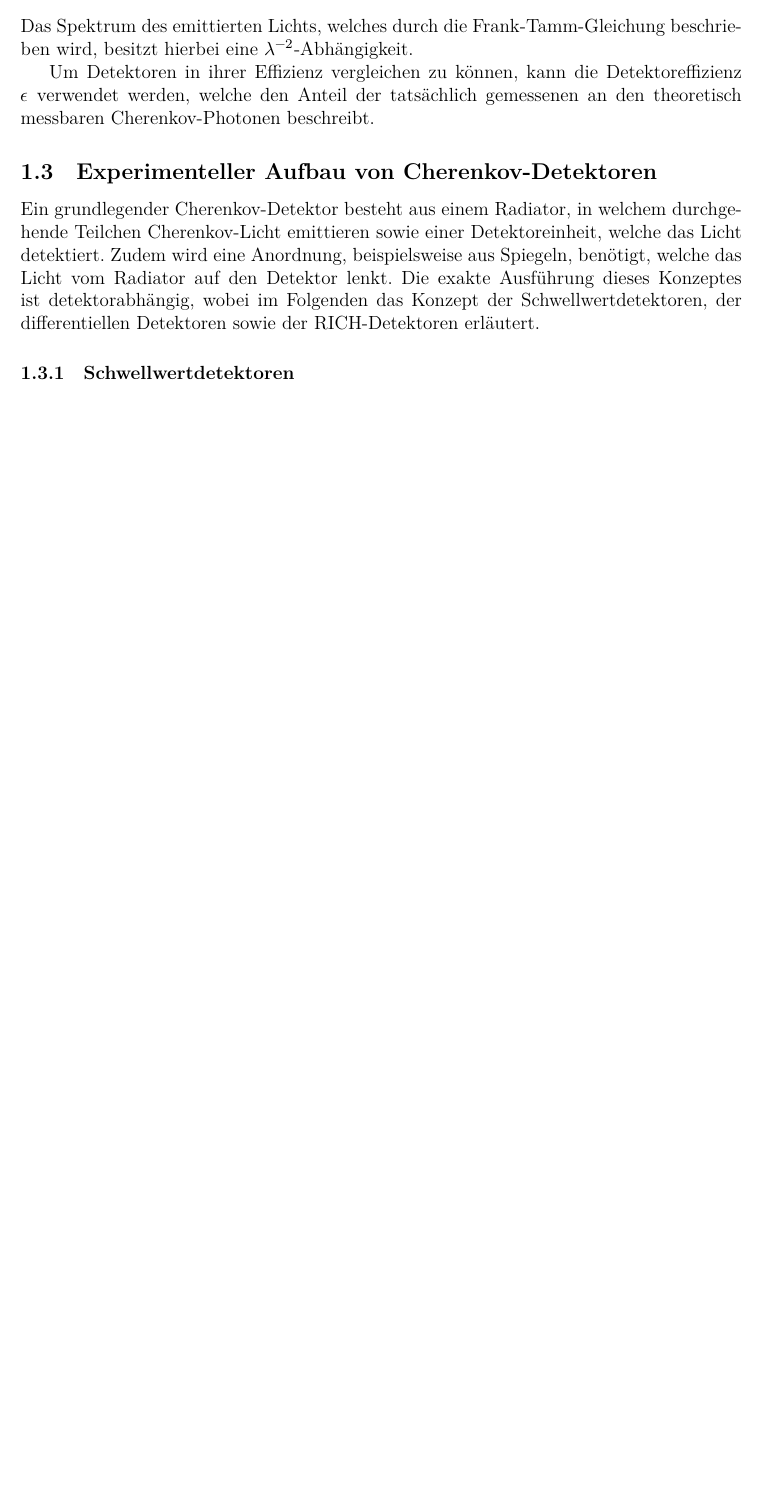
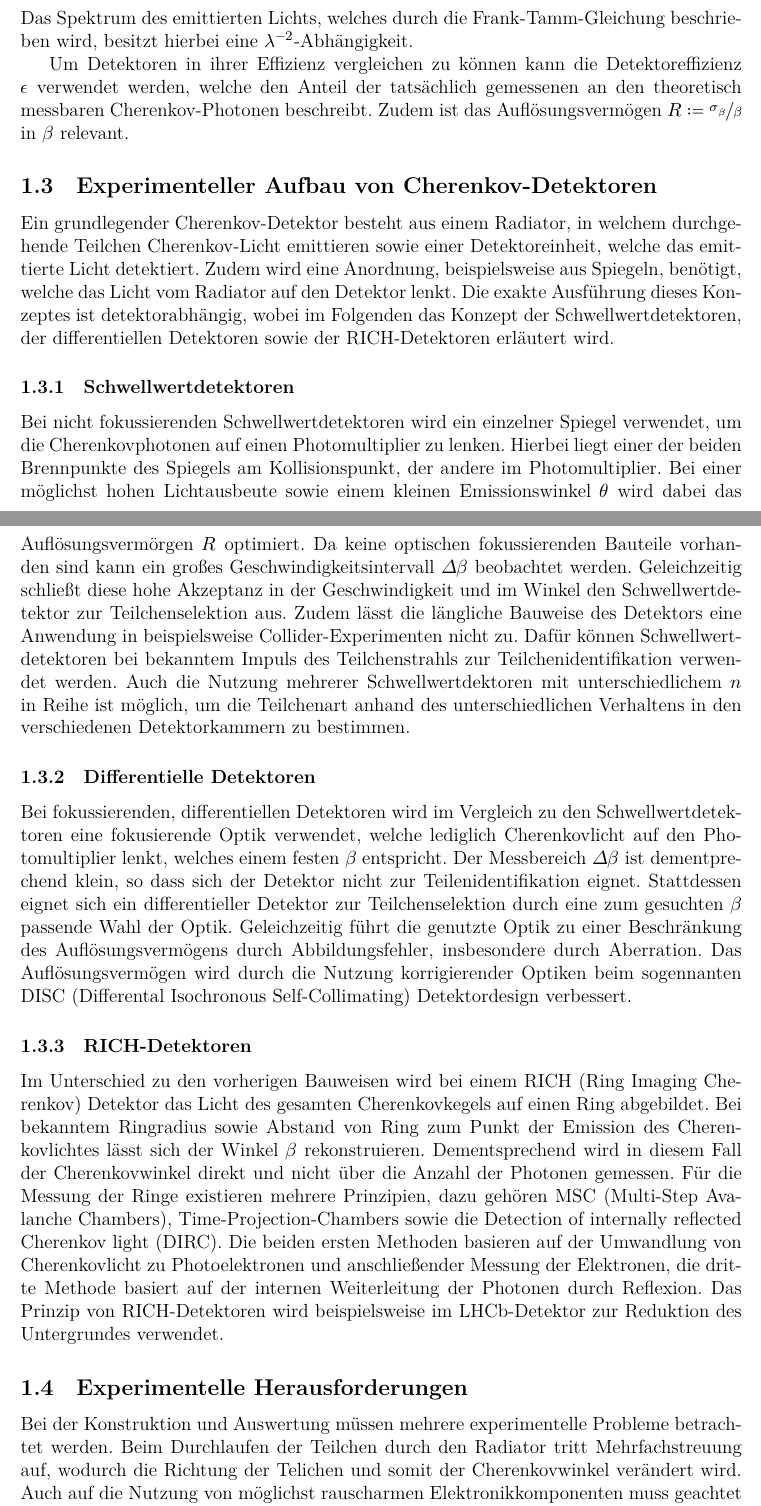
Before and after one commit to Jean1995/Schluesselexperimente-der-Teilchenphysik-WS1819, a LaTeX document (summary.tex, which reads content/cherenkov.tex): part of page 3 of 4 before the commit and two parts of pages 3 and 4 of 6 after it, the two joined at a grey line, cut so that both start at the same text, the shorter picture padded with empty space. Compiled offline with XeLaTeX.

Commit message:
Zuammenfassung Cherenkovdetektoren in 1. Version fertig

```diff
--- a/content/cherenkov.tex
+++ b/content/cherenkov.tex
@@ -16,10 +20,41 @@ Besitzt das Teilchen die Geschwindigkeit $\beta c$ und beträgt die Lichtgeschwi
 \end{equation}
 Das Spektrum des emittierten Lichts, welches durch die Frank-Tamm-Gleichung beschrieben wird, besitzt hierbei eine $\lambda^{-2}$-Abhängigkeit.
 
-Um Detektoren in ihrer Effizienz vergleichen zu können, kann die Detektoreffizienz $\epsilon$ verwendet werden, welche den Anteil der tatsächlich gemessenen an den theoretisch messbaren Cherenkov-Photonen beschreibt.
-
+Um Detektoren in ihrer Effizienz vergleichen zu können kann die Detektoreffizienz $\epsilon$ verwendet werden, welche den Anteil der tatsächlich gemessenen an den theoretisch messbaren Cherenkov-Photonen beschreibt.
+Zudem ist das Auflösungsvermögen $R \coloneqq \sfrac{\sigma_{\beta}}{\beta}$ in $\beta$ relevant.
 \subsection{Experimenteller Aufbau von Cherenkov-Detektoren}
-Ein grundlegender Cherenkov-Detektor besteht aus einem Radiator, in welchem durchgehende Teilchen Cherenkov-Licht emittieren sowie einer Detektoreinheit, welche das Licht detektiert. Zudem wird eine Anordnung, beispielsweise aus Spiegeln, benötigt, welche das Licht vom Radiator auf den Detektor lenkt.
-Die exakte Ausführung dieses Konzeptes ist detektorabhängig, wobei im Folgenden das Konzept der Schwellwertdetektoren, der differentiellen Detektoren sowie der RICH-Detektoren erläutert.
+Ein grundlegender Cherenkov-Detektor besteht aus einem Radiator, in welchem durchgehende Teilchen Cherenkov-Licht emittieren sowie einer Detektoreinheit, welche das emittierte Licht detektiert. Zudem wird eine Anordnung, beispielsweise aus Spiegeln, benötigt, welche das Licht vom Radiator auf den Detektor lenkt.
+Die exakte Ausführung dieses Konzeptes ist detektorabhängig, wobei im Folgenden das Konzept der Schwellwertdetektoren, der differentiellen Detektoren sowie der RICH-Detektoren erläutert wird.
 
 \subsubsection{Schwellwertdetektoren}
+Bei nicht fokussierenden Schwellwertdetektoren wird ein einzelner Spiegel verwendet, um die Cherenkovphotonen auf einen Photomultiplier zu lenken.
+Hierbei liegt einer der beiden Brennpunkte des Spiegels am Kollisionspunkt, der andere im Photomultiplier.
+Bei einer möglichst hohen Lichtausbeute sowie einem kleinen Emissionswinkel $\theta$ wird dabei das Auflösungsvermörgen $R$ optimiert.
+Da keine optischen fokussierenden Bauteile vorhanden sind kann ein großes Geschwindigkeitsintervall $\Delta\beta$ beobachtet werden.
+Geleichzeitig schließt diese hohe Akzeptanz in der Geschwindigkeit und im Winkel den Schwellwertdetektor zur Teilchenselektion aus.
+Zudem lässt die längliche Bauweise des Detektors eine Anwendung in beispielsweise Collider-Experimenten nicht zu.
+Dafür können Schwellwertdetektoren bei bekanntem Impuls des Teilchenstrahls zur Teilchenidentifikation verwendet werden.
+Auch die Nutzung mehrerer Schwellwertdektoren mit unterschiedlichem $n$ in Reihe ist möglich, um die Teilchenart anhand des unterschiedlichen Verhaltens in den verschiedenen Detektorkammern zu bestimmen.
+% Delta beta == Geschwindigkeitsunterschied Teilchen gleichen Impulses aber unterschiedlicher Masse
+% Sigma beta == Auflösungsvermögen in Beta, korrliert mit Winkelauflösungsvermögen
+% Für Teilchenunterscheidbarkeit: sigma_beta < Delta_beta
+
+\subsubsection{Differentielle Detektoren}
+Bei fokussierenden, differentiellen Detektoren wird im Vergleich zu den Schwellwertdetektoren eine fokusierende Optik verwendet, welche lediglich Cherenkovlicht auf den Photomultiplier lenkt, welches einem festen $\beta$ entspricht.
+Der Messbereich $\Delta \beta$ ist dementprechend klein, so dass sich der Detektor nicht zur Teilenidentifikation eignet.
+Stattdessen eignet sich ein differentieller Detektor zur Teilchenselektion durch eine zum gesuchten $\beta$ passende Wahl der Optik.
+Geleichzeitig führt die genutzte Optik zu einer Beschränkung des Auflösungsvermögens durch Abbildungsfehler, insbesondere durch Aberration.
+Das Auflösungsvermögen wird durch die Nutzung korrigierender Optiken beim sogennanten DISC (Differental Isochronous Self-Collimating) Detektordesign verbessert.
+
+\subsubsection{RICH-Detektoren}
+Im Unterschied zu den vorherigen Bauweisen wird bei einem RICH (Ring Imaging Cherenkov) Detektor das Licht des gesamten Cherenkovkegels auf einen Ring abgebildet.
+Bei bekanntem Ringradius sowie Abstand von Ring zum Punkt der Emission des Cherenkovlichtes lässt sich der Winkel $\beta$ rekonstruieren.
+Dementsprechend wird in diesem Fall der Cherenkovwinkel direkt und nicht über die Anzahl der Photonen gemessen.
+Für die Messung der Ringe existieren mehrere Prinzipien, dazu gehören MSC (Multi-Step Avalanche Chambers), Time-Projection-Chambers sowie die Detection of internally reflected Cherenkov light (DIRC).
+Die beiden ersten Methoden basieren auf der Umwandlung von Cherenkovlicht zu Photoelektronen und anschließender Messung der Elektronen, die dritte Methode basiert auf der internen Weiterleitung der Photonen durch Reflexion.
+Das Prinzip von RICH-Detektoren wird beispielsweise im LHCb-Detektor zur Reduktion des Untergrundes verwendet.
+
+\subsection{Experimentelle Herausforderungen}
+Bei der Konstruktion und Auswertung müssen mehrere experimentelle Probleme betrachtet werden.
+Beim Durchlaufen der Teilchen durch den Radiator tritt Mehrfachstreuung auf, wodurch die Richtung der Telichen und somit der Cherenkovwinkel verändert wird.
+Auch auf die Nutzung von möglichst rauscharmen Elektronikkomponenten muss geachtet werden, um die Photonen vom Untergrund unterscheiden zu können.
```
Also changed, not shown: content/cherenkov.tex (15 more changed lines).
